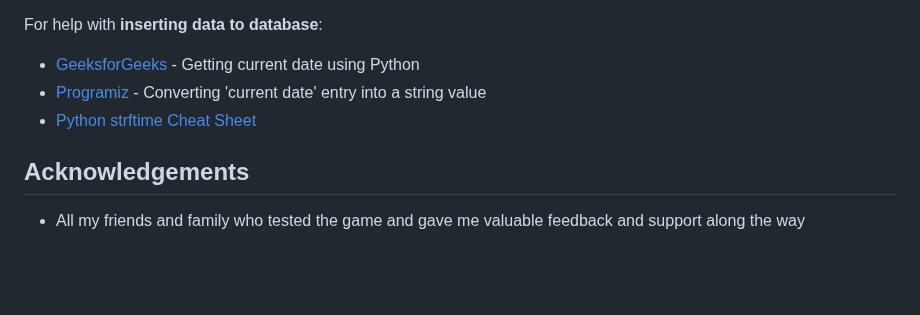
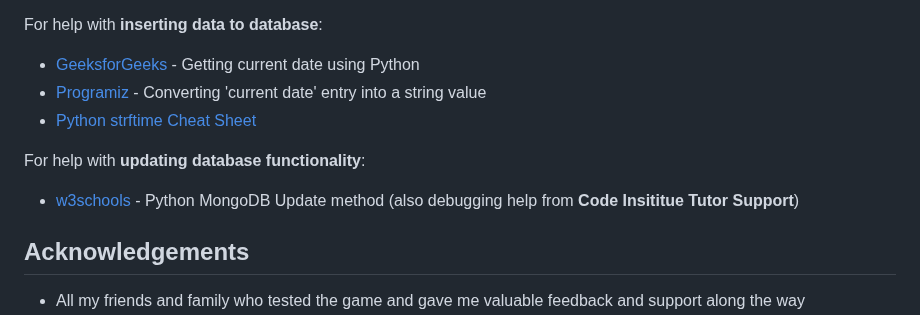
Before and after one commit to tarahwaters/milestone-project3, a Markdown page: README.md, the part around the change. Drawn GitHub-style; blank space fills up the shorter version.

Commit message:
Add reference for support updating database functionality

```diff
--- a/README.md
+++ b/README.md
@@ -293,6 +293,9 @@ For help with **inserting data to database**:
 - [Programiz](https://www.programiz.com/python-programming/datetime/strftime) - Converting 'current date' entry into a string value
 - [Python strftime Cheat Sheet](https://strftime.org/)
 
+For help with **updating database functionality**:
+- [w3schools](https://www.w3schools.com/python/python_mongodb_update.asp) - Python MongoDB Update method (also debugging help from **Code Insititue Tutor Support**)
+
 ## Acknowledgements
 
 - All my friends and family who tested the game and gave me valuable feedback and support along the way
```
